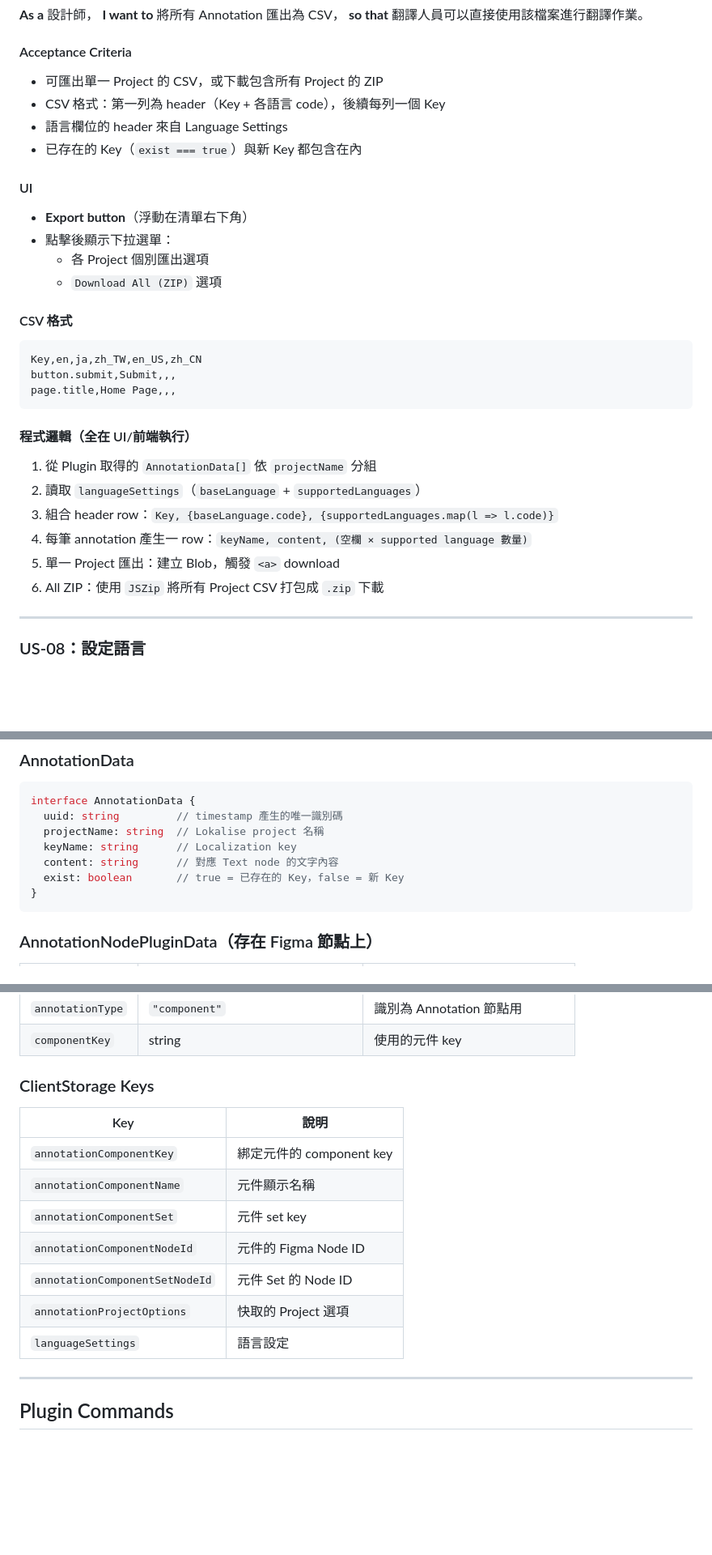
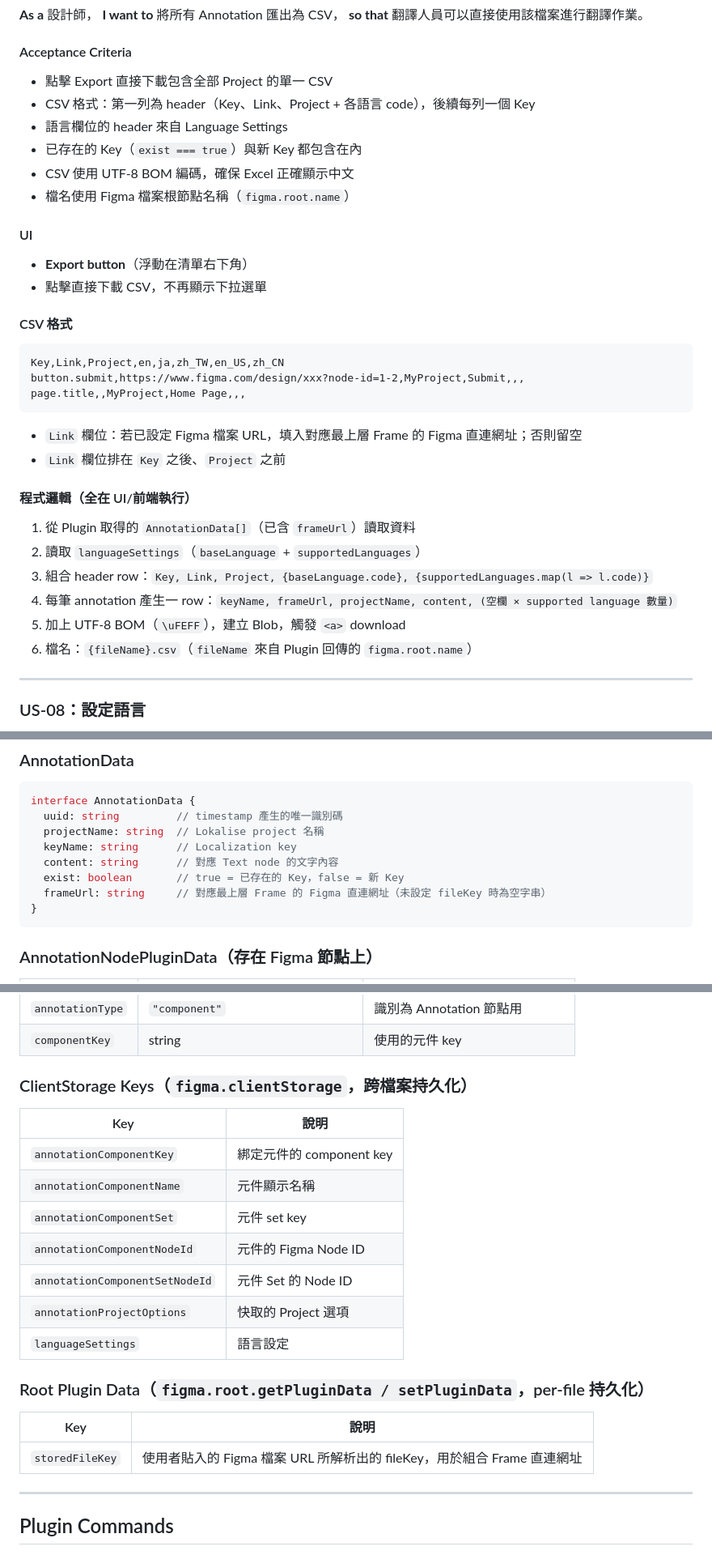
Before and after one commit to shouldwang/figma-lokalise-annotation, a Markdown page: SPEC.md, 3 parts joined by grey strips. Shown at 81% size. GitHub-like rendering; blank space fills up the shorter version.

Commit message:
Update SPEC to v2.1 to reflect CSV and frame URL changes
Co-Authored-By: Claude Sonnet 4.6 <noreply@anthropic.com>

````diff
--- a/SPEC.md
+++ b/SPEC.md
@@ -277,34 +288,37 @@
 
 #### Acceptance Criteria
 
-- 可匯出單一 Project 的 CSV，或下載包含所有 Project 的 ZIP
-- CSV 格式：第一列為 header（Key + 各語言 code），後續每列一個 Key
+- 點擊 Export 直接下載包含全部 Project 的單一 CSV
+- CSV 格式：第一列為 header（Key、Link、Project + 各語言 code），後續每列一個 Key
 - 語言欄位的 header 來自 Language Settings
 - 已存在的 Key（`exist === true`）與新 Key 都包含在內
+- CSV 使用 UTF-8 BOM 編碼，確保 Excel 正確顯示中文
+- 檔名使用 Figma 檔案根節點名稱（`figma.root.name`）
 
 #### UI
 
 - **Export button**（浮動在清單右下角）
-- 點擊後顯示下拉選單：
-  - 各 Project 個別匯出選項
-  - `Download All (ZIP)` 選項
+- 點擊直接下載 CSV，不再顯示下拉選單
 
 #### CSV 格式
 
 ```
-Key,en,ja,zh_TW,en_US,zh_CN
-button.submit,Submit,,,
-page.title,Home Page,,,
+Key,Link,Project,en,ja,zh_TW,en_US,zh_CN
+button.submit,https://www.figma.com/design/xxx?node-id=1-2,MyProject,Submit,,,
+page.title,,MyProject,Home Page,,,
 ```
+
+- `Link` 欄位：若已設定 Figma 檔案 URL，填入對應最上層 Frame 的 Figma 直連網址；否則留空
+- `Link` 欄位排在 `Key` 之後、`Project` 之前
 
 #### 程式邏輯（全在 UI/前端執行）
 
-1. 從 Plugin 取得的 `AnnotationData[]` 依 `projectName` 分組
+1. 從 Plugin 取得的 `AnnotationData[]`（已含 `frameUrl`）讀取資料
 2. 讀取 `languageSettings`（`baseLanguage` + `supportedLanguages`）
-3. 組合 header row：`Key, {baseLanguage.code}, {supportedLanguages.map(l => l.code)}`
-4. 每筆 annotation 產生一 row：`keyName, content, (空欄 × supported language 數量)`
-5. 單一 Project 匯出：建立 Blob，觸發 `<a>` download
-6. All ZIP：使用 `JSZip` 將所有 Project CSV 打包成 `.zip` 下載
+3. 組合 header row：`Key, Link, Project, {baseLanguage.code}, {supportedLanguages.map(l => l.code)}`
+4. 每筆 annotation 產生一 row：`keyName, frameUrl, projectName, content, (空欄 × supported language 數量)`
+5. 加上 UTF-8 BOM（`\uFEFF`），建立 Blob，觸發 `<a>` download
+6. 檔名：`{fileName}.csv`（`fileName` 來自 Plugin 回傳的 `figma.root.name`）
 
 ---
 
@@ -397,6 +411,7 @@ interface AnnotationData {
   keyName: string      // Localization key
   content: string      // 對應 Text node 的文字內容
   exist: boolean       // true = 已存在的 Key，false = 新 Key
+  frameUrl: string     // 對應最上層 Frame 的 Figma 直連網址（未設定 fileKey 時為空字串）
 }
 ```
 
@@ -413,7 +428,7 @@ interface AnnotationData {
 | `annotationType` | `"component"` | 識別為 Annotation 節點用 |
 | `componentKey` | string | 使用的元件 key |
 
-### ClientStorage Keys
+### ClientStorage Keys（`figma.clientStorage`，跨檔案持久化）
 
 | Key | 說明 |
 |-----|------|
@@ -424,6 +439,12 @@ interface AnnotationData {
 | `annotationComponentSetNodeId` | 元件 Set 的 Node ID |
 | `annotationProjectOptions` | 快取的 Project 選項 |
 | `languageSettings` | 語言設定 |
+
+### Root Plugin Data（`figma.root.getPluginData / setPluginData`，per-file 持久化）
+
+| Key | 說明 |
+|-----|------|
+| `storedFileKey` | 使用者貼入的 Figma 檔案 URL 所解析出的 fileKey，用於組合 Frame 直連網址 |
 
 ---
 
````
Also changed, not shown: other parts of SPEC.md (+18 -7 lines).
